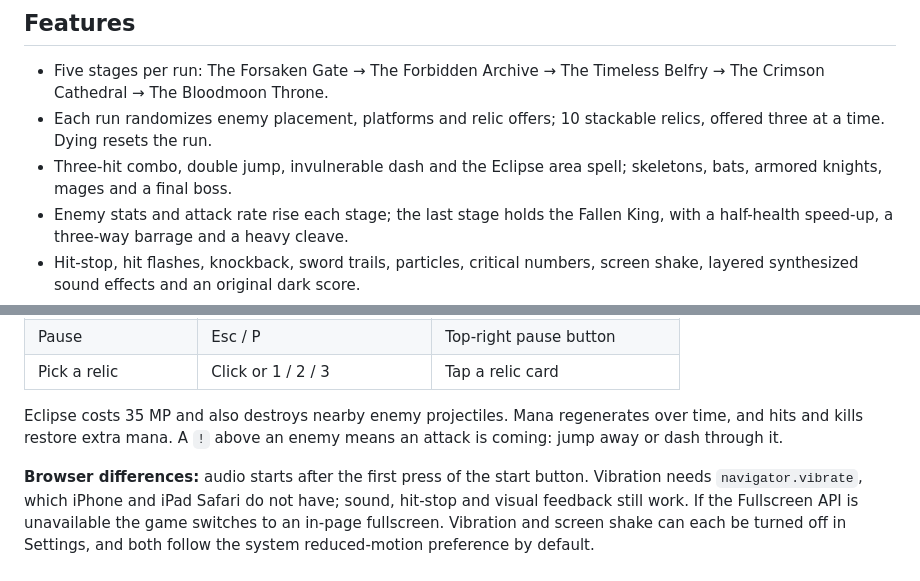
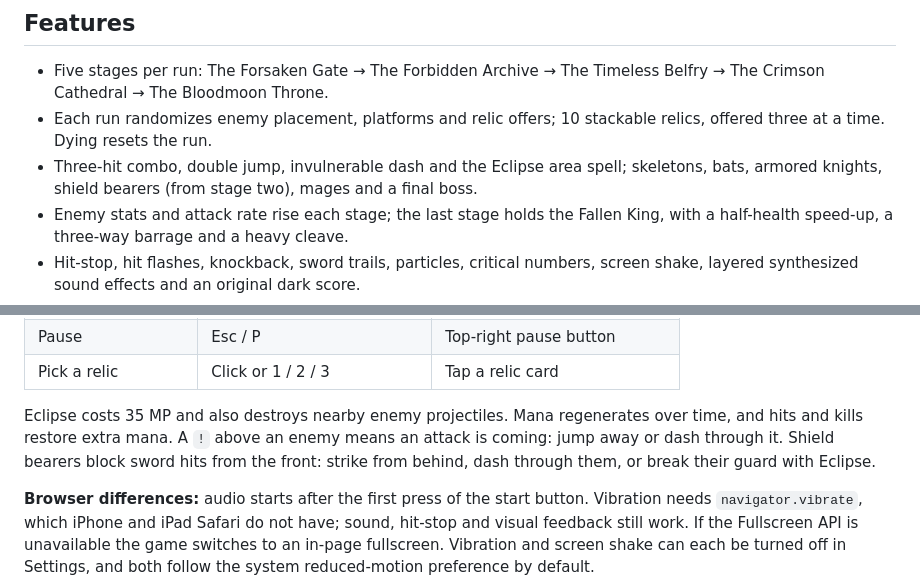
Before and after one commit to k402xxxcenxxx/nocturne-blood-moon-castle, a Markdown page: README.md, 2 parts joined by grey strips. Rendered like a GitHub page.

Commit message:
Mention shield bearers in README
Co-Authored-By: Claude Opus 5.5 <noreply@anthropic.com>

```diff
--- a/README.md
+++ b/README.md
@@ -8,7 +8,7 @@ The interface is available in English and Traditional Chinese (繁體中文). Th
 
 - Five stages per run: The Forsaken Gate → The Forbidden Archive → The Timeless Belfry → The Crimson Cathedral → The Bloodmoon Throne.
 - Each run randomizes enemy placement, platforms and relic offers; 10 stackable relics, offered three at a time. Dying resets the run.
-- Three-hit combo, double jump, invulnerable dash and the Eclipse area spell; skeletons, bats, armored knights, mages and a final boss.
+- Three-hit combo, double jump, invulnerable dash and the Eclipse area spell; skeletons, bats, armored knights, shield bearers (from stage two), mages and a final boss.
 - Enemy stats and attack rate rise each stage; the last stage holds the Fallen King, with a half-health speed-up, a three-way barrage and a heavy cleave.
 - Hit-stop, hit flashes, knockback, sword trails, particles, critical numbers, screen shake, layered synthesized sound effects and an original dark score.
 - Original pixel art drawn in code. The style direction is in the original concept art in `docs/references/` (gothic castle, moonlit night, library, clock tower); the concept art is not deployed.
@@ -29,7 +29,7 @@ On a phone, hold it sideways, tap fullscreen in the top right, then **Enter the
 | Pause | Esc / P | Top-right pause button |
 | Pick a relic | Click or 1 / 2 / 3 | Tap a relic card |
 
-Eclipse costs 35 MP and also destroys nearby enemy projectiles. Mana regenerates over time, and hits and kills restore extra mana. A `!` above an enemy means an attack is coming: jump away or dash through it.
+Eclipse costs 35 MP and also destroys nearby enemy projectiles. Mana regenerates over time, and hits and kills restore extra mana. A `!` above an enemy means an attack is coming: jump away or dash through it. Shield bearers block sword hits from the front: strike from behind, dash through them, or break their guard with Eclipse.
 
 **Browser differences:** audio starts after the first press of the start button. Vibration needs `navigator.vibrate`, which iPhone and iPad Safari do not have; sound, hit-stop and visual feedback still work. If the Fullscreen API is unavailable the game switches to an in-page fullscreen. Vibration and screen shake can each be turned off in Settings, and both follow the system reduced-motion preference by default.
 
```
